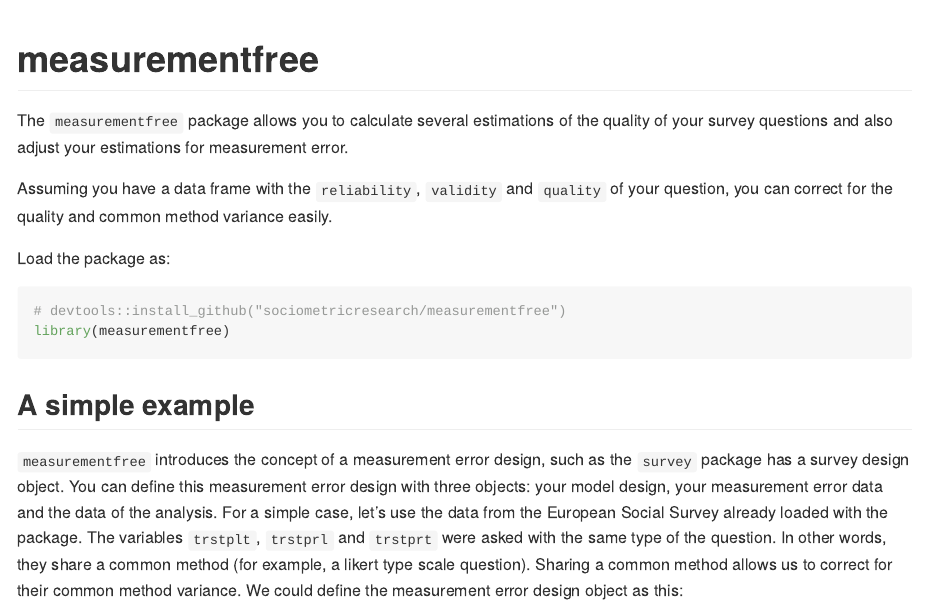
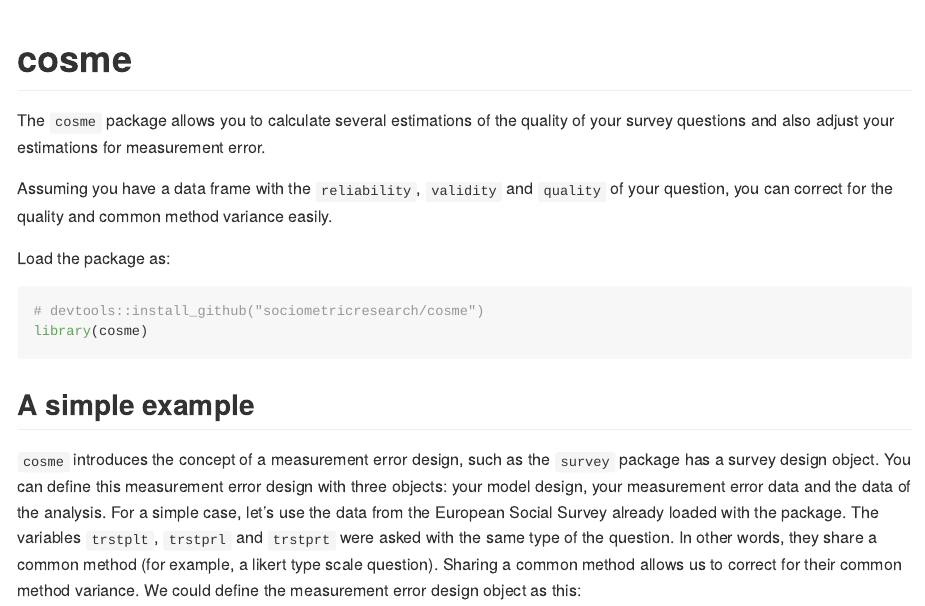
Before and after one commit to sociometricresearch/cosme, an R Markdown document (README.Rmd): the page in a window 1100 px wide, from its top. The pictures show the output file README.md that the author committed with the source, drawn offline in the style of GitHub; long lines of code are wrapped; badge pictures from the web are left out.

Commit message:
Renames entire package to cosme

````diff
--- a/README.Rmd
+++ b/README.Rmd
@@ -12,28 +12,28 @@
   out.width = "100%"
 )
 ```
-# measurementfree
+# cosme
 
 <!-- badges: start -->
-[![R build status](https://github.com/sociometricresearch/measurementfree/workflows/R-CMD-check/badge.svg)](https://github.com/sociometricresearch/measurementfree/actions)
-[![Codecov test coverage](https://codecov.io/gh/sociometricresearch/measurementfree/branch/master/graph/badge.svg)](https://codecov.io/gh/sociometricresearch/measurementfree?branch=master)
-[![CRAN status](https://www.r-pkg.org/badges/version/measurementfree)](https://cran.r-project.org/package=measurementfree)
+[![R build status](https://github.com/sociometricresearch/cosme/workflows/R-CMD-check/badge.svg)](https://github.com/sociometricresearch/cosme/actions)
+[![Codecov test coverage](https://codecov.io/gh/sociometricresearch/cosme/branch/master/graph/badge.svg)](https://codecov.io/gh/sociometricresearch/cosme?branch=master)
+[![CRAN status](https://www.r-pkg.org/badges/version/cosme)](https://cran.r-project.org/package=cosme)
 <!-- badges: end -->
 
-The `measurementfree` package allows you to calculate several estimations of the quality of your survey questions and also adjust your estimations for measurement error.
+The `cosme` package allows you to calculate several estimations of the quality of your survey questions and also adjust your estimations for measurement error.
 
 Assuming you have a data frame with the `reliability`, `validity` and `quality` of your question, you can correct for the quality and common method variance easily.
 
 Load the package as:
 
 ```{r}
-# devtools::install_github("sociometricresearch/measurementfree")
-library(measurementfree)
+# devtools::install_github("sociometricresearch/cosme")
+library(cosme)
 ```
 
 ## A simple example
 
-`measurementfree` introduces the concept of a measurement error design, such as the `survey` package has a survey design object. You can define this measurement error design with three objects: your model design, your measurement error data and the data of the analysis. For a simple case, let's use the data from the European Social Survey already loaded with the package. The variables `trstplt`, `trstprl` and `trstprt` were asked with the same type of the question. In other words, they share a common method (for example, a likert type scale question). Sharing a common method allows us to correct for their common method variance. We could define the measurement error design object as this:
+`cosme` introduces the concept of a measurement error design, such as the `survey` package has a survey design object. You can define this measurement error design with three objects: your model design, your measurement error data and the data of the analysis. For a simple case, let's use the data from the European Social Survey already loaded with the package. The variables `trstplt`, `trstprl` and `trstprt` were asked with the same type of the question. In other words, they share a common method (for example, a likert type scale question). Sharing a common method allows us to correct for their common method variance. We could define the measurement error design object as this:
 
 ```{r}
 # Data
````
Also changed, not shown: R/me_construct.R (+3 -3 lines), R/me_sscore.R (+1 -1 lines), R/medesign.R (+1 -1 lines), manifest/example.R (+2 -2 lines), manifest/lavaan_me_example.R (+2 -2 lines), manifest/manifest.Rmd (+2 -2 lines), paper/measurementerror_paper.Rmd (+5 -5 lines), vignettes/case-study-ess.Rmd (+7 -7 lines), README.md, manifest/manifest.html, paper/measurementerror_paper.html, paper/measurementerror_paper.tex, 6 other files.
